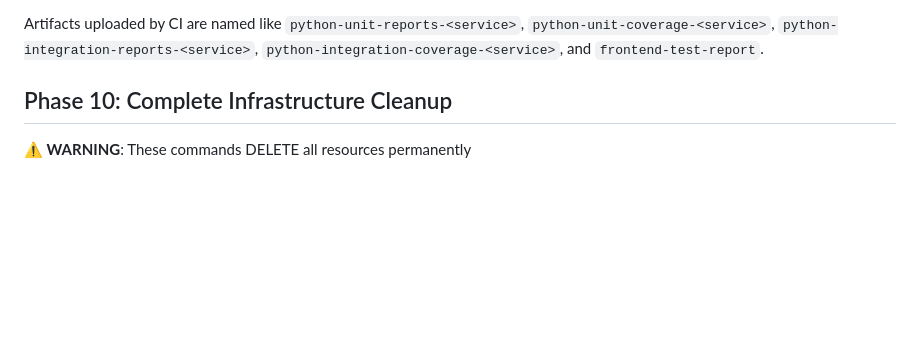
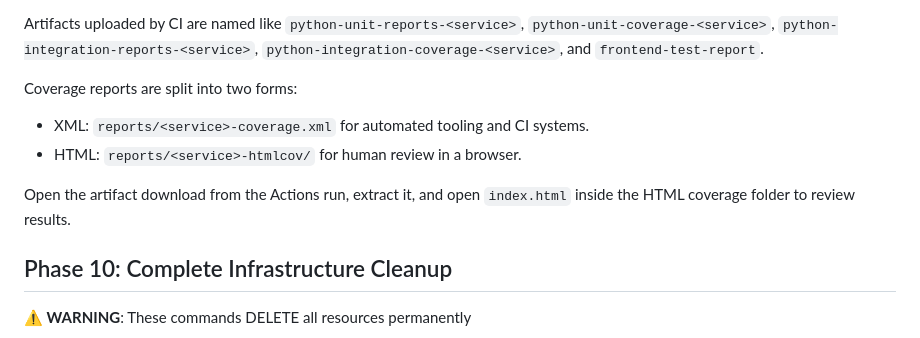
Before and after one commit to ybhandarims/llm-chatbot, a Markdown page: infra/INFRASTRUCTURE_QUICK_REFERENCE.md, the part around the change. Drawn GitHub-style; blank space fills up the shorter version.

```diff
--- a/infra/INFRASTRUCTURE_QUICK_REFERENCE.md
+++ b/infra/INFRASTRUCTURE_QUICK_REFERENCE.md
@@ -369,6 +369,13 @@ CI workflows of interest:
 
 Artifacts uploaded by CI are named like `python-unit-reports-<service>`, `python-unit-coverage-<service>`, `python-integration-reports-<service>`, `python-integration-coverage-<service>`, and `frontend-test-report`.
 
+Coverage reports are split into two forms:
+
+- XML: `reports/<service>-coverage.xml` for automated tooling and CI systems.
+- HTML: `reports/<service>-htmlcov/` for human review in a browser.
+
+Open the artifact download from the Actions run, extract it, and open `index.html` inside the HTML coverage folder to review results.
+
 
 ## Phase 10: Complete Infrastructure Cleanup
 
```
Also changed, not shown: infra/TESTING_OVERVIEW.md (+6 -0 lines).
